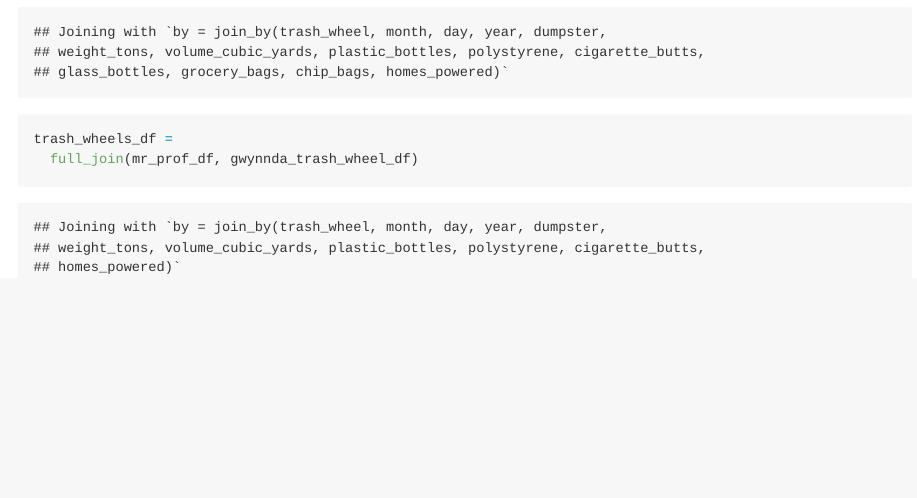
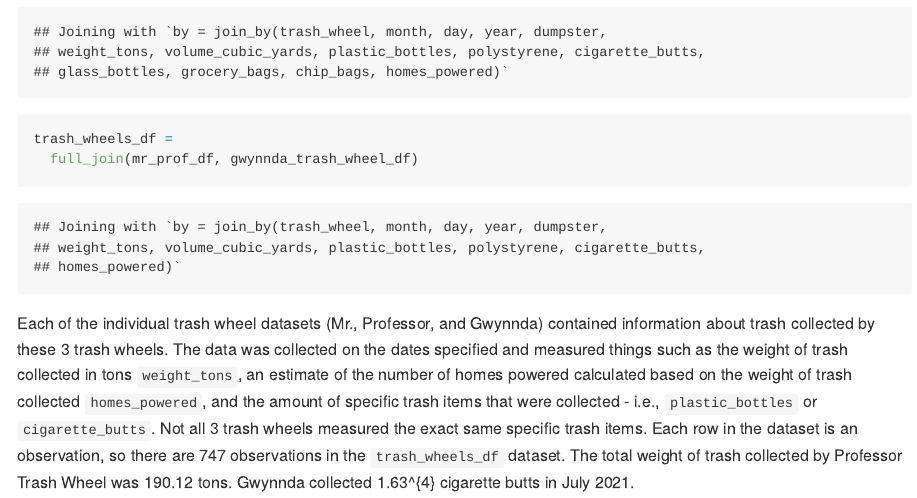
Before and after one commit to mpgoldrich/p8105_hw2_mpg2166, an R Markdown document (p8105_hw2_mpg2166.Rmd): the page in a window 1100 px wide, from 5170 px down. The pictures show the output file p8105_hw2_mpg2166.md that the author committed with the source, drawn offline in the style of GitHub.

Commit message:
paragraph about prob2 data

````diff
--- a/p8105_hw2_mpg2166.Rmd
+++ b/p8105_hw2_mpg2166.Rmd
@@ -217,3 +217,6 @@ mr_prof_df =
 trash_wheels_df =
   full_join(mr_prof_df, gwynnda_trash_wheel_df)
 ```
+
+
+Each of the individual trash wheel datasets (Mr., Professor, and Gwynnda) contained information about trash collected by these 3 trash wheels. The data was collected on the dates specified and measured things such as the weight of trash collected in tons `weight_tons`, an estimate of the number of homes powered calculated based on the weight of trash collected `homes_powered`, and the amount of specific trash items that were collected - i.e., `plastic_bottles` or `cigarette_butts`. Not all 3 trash wheels measured the exact same specific trash items. Each row in the dataset is an observation, so there are `r nrow(trash_wheels_df)` observations in the `trash_wheels_df` dataset. The total weight of trash collected by Professor Trash Wheel was `r sum(pull(prof_trash_wheel_df, weight_tons))` tons. Gwynnda collected `r sum(pull(filter(gwynnda_trash_wheel_df, month == "July" & year == "2021"), cigarette_butts))` cigarette butts in July 2021.
````
Also changed, not shown: p8105_hw2_mpg2166.md.
